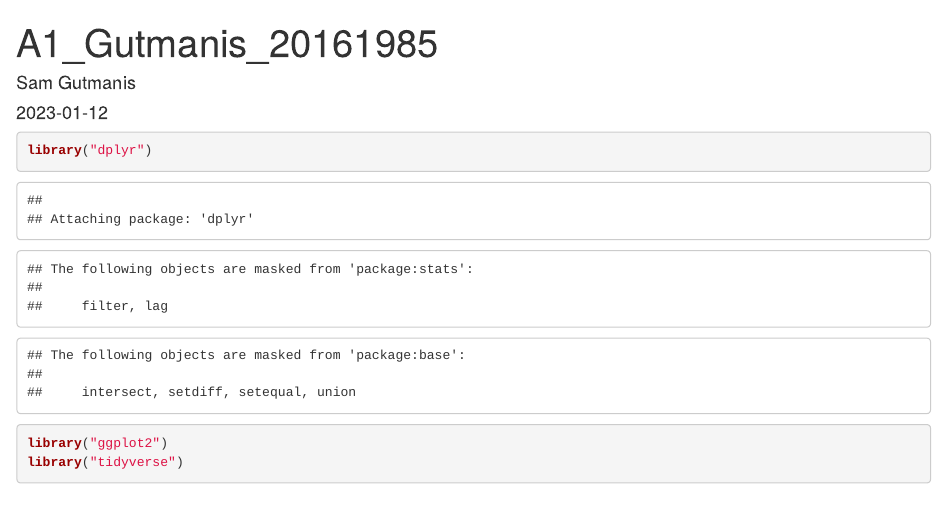
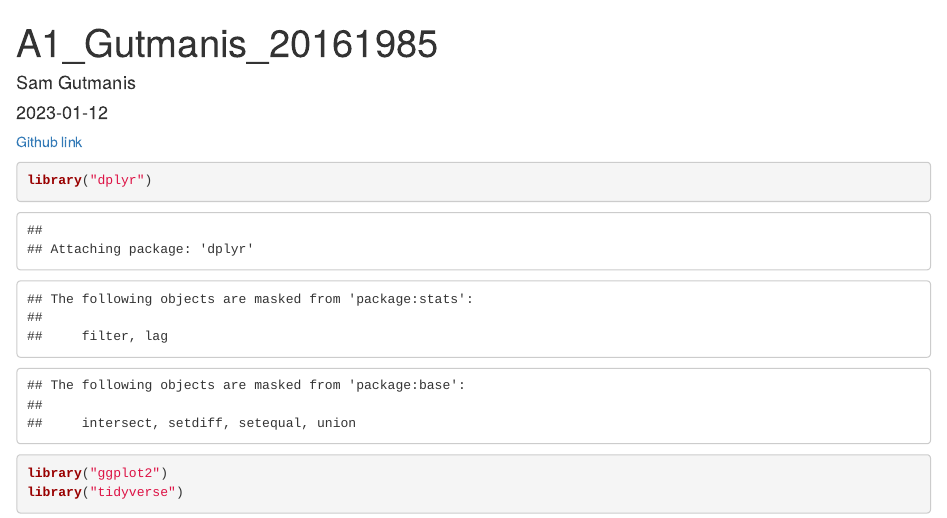
Before and after one commit to SGutmanis/BIOL432-Assignment-1, an R Markdown document (A1_Gutmanis_20161985.Rmd): the page in a window 1100 px wide, from its top. Rendered offline with R 4.5, knitr and Pandoc, with nearby package versions; some code elsewhere in the file could not run offline.

Commit message:
Final assignment with github hyperlink

````diff
--- a/A1_Gutmanis_20161985.Rmd
+++ b/A1_Gutmanis_20161985.Rmd
@@ -4,6 +4,8 @@ author: "Sam Gutmanis"
 date: "`r Sys.Date()`"
 output: html_document
 ---
+
+[Github link]("https://github.com/Sgutmanis/BIOL432_Assignment1")
 
 ```{r}
 library("dplyr")
````
